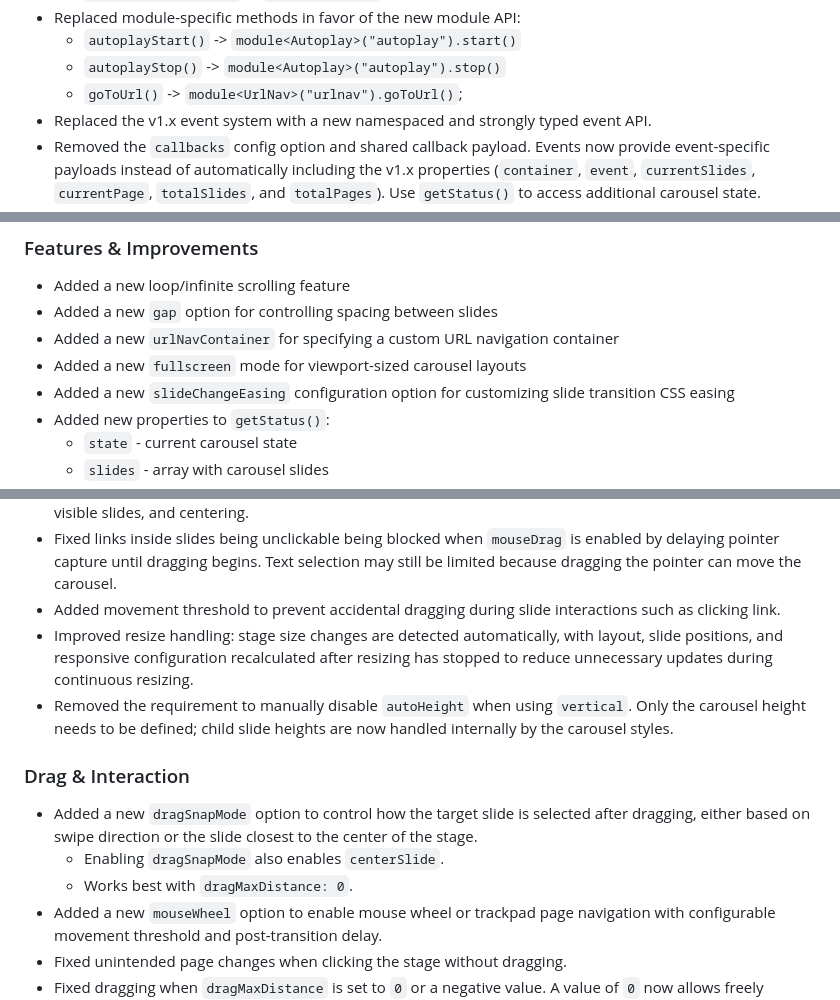
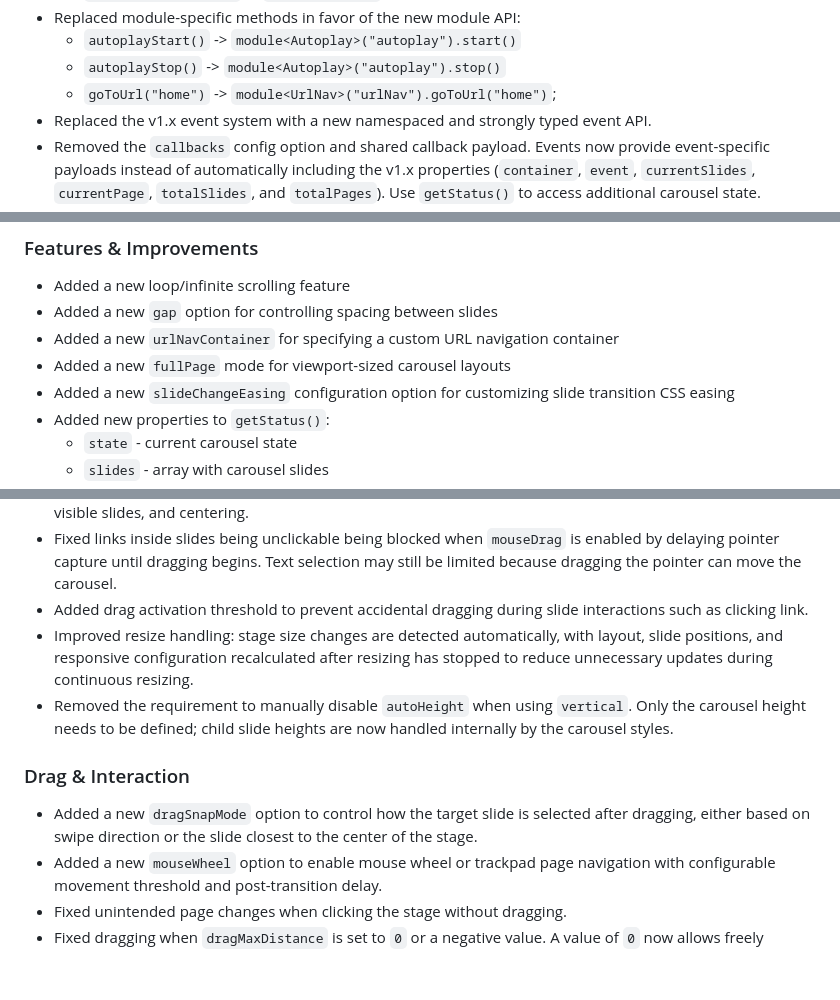
Before and after one commit to danaildinev/ddcarousel, a Markdown page: CHANGELOG.md, 3 parts joined by grey strips. Drawn GitHub-style; blank space fills up the shorter version.

```diff
--- a/CHANGELOG.md
+++ b/CHANGELOG.md
@@ -20,7 +20,7 @@ Major TypeScript rewrite with a new modular architecture, modern ESM distributio
 - Replaced module-specific methods in favor of the new module API:
     - `autoplayStart()` -> `module<Autoplay>("autoplay").start()`
     - `autoplayStop()` -> `module<Autoplay>("autoplay").stop()`
-    - `goToUrl()` -> `module<UrlNav>("urlnav").goToUrl()`;
+    - `goToUrl("home")` -> `module<UrlNav>("urlNav").goToUrl("home")`;
 - Replaced the v1.x event system with a new namespaced and strongly typed event API.
 - Removed the `callbacks` config option and shared callback payload. Events now provide event-specific payloads instead of automatically including the v1.x properties (`container`, `event`, `currentSlides`, `currentPage`, `totalSlides`, and `totalPages`). Use `getStatus()` to access additional carousel state.
 - Destroyed `Carousel` instances can no longer be initialized again with `init()`. You must create a new carousel instance after calling `destroy()`.
@@ -34,7 +34,7 @@ Major TypeScript rewrite with a new modular architecture, modern ESM distributio
 - Added a new loop/infinite scrolling feature
 - Added a new `gap` option for controlling spacing between slides
 - Added a new `urlNavContainer` for specifying a custom URL navigation container
-- Added a new `fullscreen` mode for viewport-sized carousel layouts
+- Added a new `fullPage` mode for viewport-sized carousel layouts
 - Added a new `slideChangeEasing` configuration option for customizing slide transition CSS easing
 - Added new properties to `getStatus()`:
     - `state` - current carousel state
@@ -47,14 +47,12 @@ Major TypeScript rewrite with a new modular architecture, modern ESM distributio
 - Fixed a broken stage when `items` was set to `0` or a negative value. Invalid values now fall back to the default `items` value.
 - Fixed `items` being mutated when the configured value exceeded the available slide count. The configured value is now preserved while the stage uses a clamped effective item count internally for layout, pagination, visible slides, and centering.
 - Fixed links inside slides being unclickable being blocked when `mouseDrag` is enabled by delaying pointer capture until dragging begins. Text selection may still be limited because dragging the pointer can move the carousel.
-- Added movement threshold to prevent accidental dragging during slide interactions such as clicking link.
+- Added drag activation threshold to prevent accidental dragging during slide interactions such as clicking link.
 - Improved resize handling: stage size changes are detected automatically, with layout, slide positions, and responsive configuration recalculated after resizing has stopped to reduce unnecessary updates during continuous resizing.
 - Removed the requirement to manually disable `autoHeight` when using `vertical`. Only the carousel height needs to be defined; child slide heights are now handled internally by the carousel styles.
 
 ### Drag & Interaction
 - Added a new `dragSnapMode` option to control how the target slide is selected after dragging, either based on swipe direction or the slide closest to the center of the stage.
-    - Enabling `dragSnapMode` also enables `centerSlide`.
-    - Works best with `dragMaxDistance: 0`.
 - Added a new `mouseWheel` option to enable mouse wheel or trackpad page navigation with configurable movement threshold and post-transition delay.
 - Fixed unintended page changes when clicking the stage without dragging.
 - Fixed dragging when `dragMaxDistance` is set to `0` or a negative value. A value of `0` now allows freely scrolling through the slides.
```
Also changed, not shown: other parts of CHANGELOG.md (+15 -12 lines), 1 other file.
